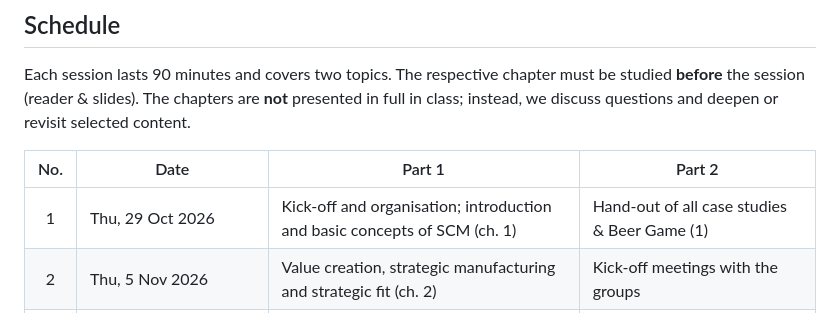
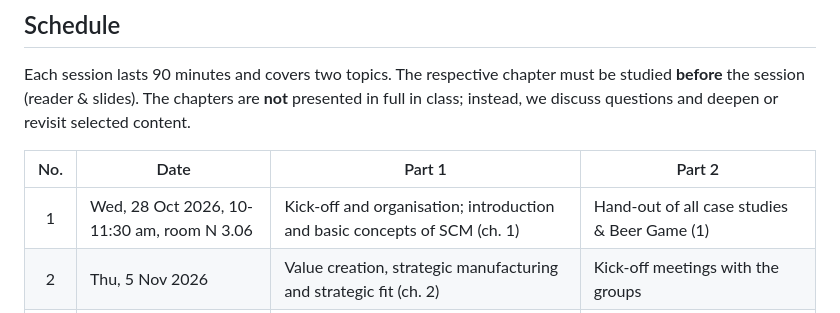
Before and after one commit to tkirschstein/SCM, a Markdown page: README.md, the part around one of its changes. Rendered like a GitHub page.

```diff
--- a/README.md
+++ b/README.md
@@ -39,7 +39,7 @@ Each session lasts 90 minutes and covers two topics. The respective chapter must
 
 | No. | Date | Part 1 | Part 2 |
 |:--:|---|---|---|
-| 1 | Thu, 29 Oct 2026 | Kick-off and organisation; introduction and basic concepts of SCM (ch. 1) | Hand-out of all case studies & Beer Game (1) |
+| 1 | Wed, 28 Oct 2026, 10-11:30 am, room N 3.06 | Kick-off and organisation; introduction and basic concepts of SCM (ch. 1) | Hand-out of all case studies & Beer Game (1) |
 | 2 | Thu, 5 Nov 2026 | Value creation, strategic manufacturing and strategic fit (ch. 2) | Kick-off meetings with the groups |
 | 3 | Thu, 12 Nov 2026 | Objectives, trade-offs and logistics costs (ch. 3) | Consultation |
 | 4 | Thu, 19 Nov 2026 | Facility location planning I: scoring model, AHP, Steiner–Weber (ch. 4) | Consultation |
```
Also changed, not shown: other parts of README.md (+1 -1 lines).
